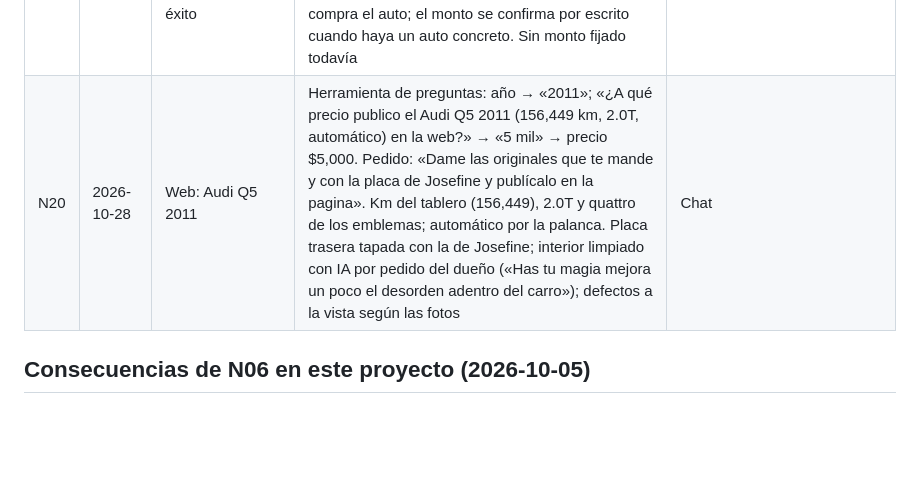
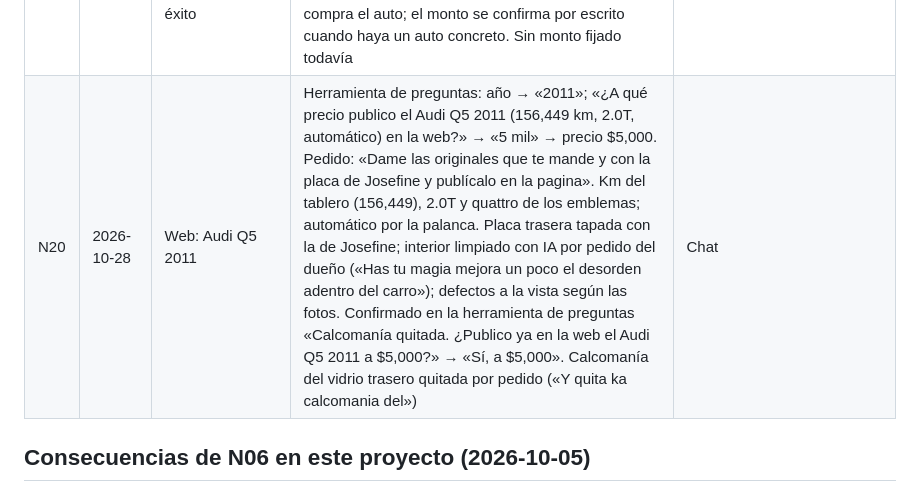
Before and after one commit to joseq11692-boop/JosefineAuto, a Markdown page: docs/normas.md, the part around the change. GitHub-like rendering; blank space fills up the shorter version.

Commit message:
N20: confirmación explícita del precio del Audi Q5
Co-Authored-By: Claude Opus 5.5 <noreply@anthropic.com>
Claude-Session: https://claude.ai/code/session_01Waia73eHNWtSrif5AzmwHD

```diff
--- a/docs/normas.md
+++ b/docs/normas.md
@@ -24,7 +24,7 @@ Lo que está aquí no se vuelve a preguntar. Si dos normas chocan, manda la más
 | N17 | 2026-10-21 | Web: BMW X3 a $8,500 (Fire Sale) | «Quiero que me hagas un arte parecido al del bmw x3 diciendo fire sale, precio especial de 8,500 por tiempo limitado» + herramienta de preguntas: «Bajar web a $8,500» → precio del X3 en la web $11,500 → $8,500. El arte del Fire Sale lleva el precio en Instagram por orden del dueño (excepción a N11 para este post) | Chat |
 | N18 | 2026-10-22 | Web: Fiat 500 Sport 2012 | Confirmado en la herramienta de preguntas «¿Publico el Fiat 500 Sport a $2,500 en la web?» → «Sí, a $2,500». Elegido «Web + post de venta» en la herramienta de preguntas; datos del dueño en el chat: «Automatico», «Fiat 500 sport / Año 2012 / Motor 1.4 gasolina», «140 / Mil kilómetros» y, a la pregunta «Para subirlo a la web solo me falta el precio», «2,500» → precio $2,500 en la web (post: "Precio por DM", N11). Placa trasera tapada; defectos a la vista según las fotos | Chat |
 | N19 | 2026-10-27 | Servicio «Te lo conseguimos»: cobro solo a éxito | Un cliente preguntó por correo si el servicio es «success-based, no upfront fees or commitments». Confirmado en la herramienta de preguntas: «Sí, solo si compra (Recomendado)» → sin pagos por adelantado; la comisión se cobra solo si el cliente compra el auto; el monto se confirma por escrito cuando haya un auto concreto. Sin monto fijado todavía | Chat |
-| N20 | 2026-10-28 | Web: Audi Q5 2011 | Herramienta de preguntas: año → «2011»; «¿A qué precio publico el Audi Q5 2011 (156,449 km, 2.0T, automático) en la web?» → «5 mil» → precio $5,000. Pedido: «Dame las originales que te mande y con la placa de Josefine y publícalo en la pagina». Km del tablero (156,449), 2.0T y quattro de los emblemas; automático por la palanca. Placa trasera tapada con la de Josefine; interior limpiado con IA por pedido del dueño («Has tu magia mejora un poco el desorden adentro del carro»); defectos a la vista según las fotos | Chat |
+| N20 | 2026-10-28 | Web: Audi Q5 2011 | Herramienta de preguntas: año → «2011»; «¿A qué precio publico el Audi Q5 2011 (156,449 km, 2.0T, automático) en la web?» → «5 mil» → precio $5,000. Pedido: «Dame las originales que te mande y con la placa de Josefine y publícalo en la pagina». Km del tablero (156,449), 2.0T y quattro de los emblemas; automático por la palanca. Placa trasera tapada con la de Josefine; interior limpiado con IA por pedido del dueño («Has tu magia mejora un poco el desorden adentro del carro»); defectos a la vista según las fotos. Confirmado en la herramienta de preguntas «Calcomanía quitada. ¿Publico ya en la web el Audi Q5 2011 a $5,000?» → «Sí, a $5,000». Calcomanía del vidrio trasero quitada por pedido («Y quita ka calcomania del») | Chat |
 
 ## Consecuencias de N06 en este proyecto (2026-10-05)
 - Gate `herramientas/check.py` en hook Stop y pre-push; lista `PENDIENTE-DUENO.md`; este registro; `CONTINUAR.md`; `IDEAS.md`; agente revisor.
```
